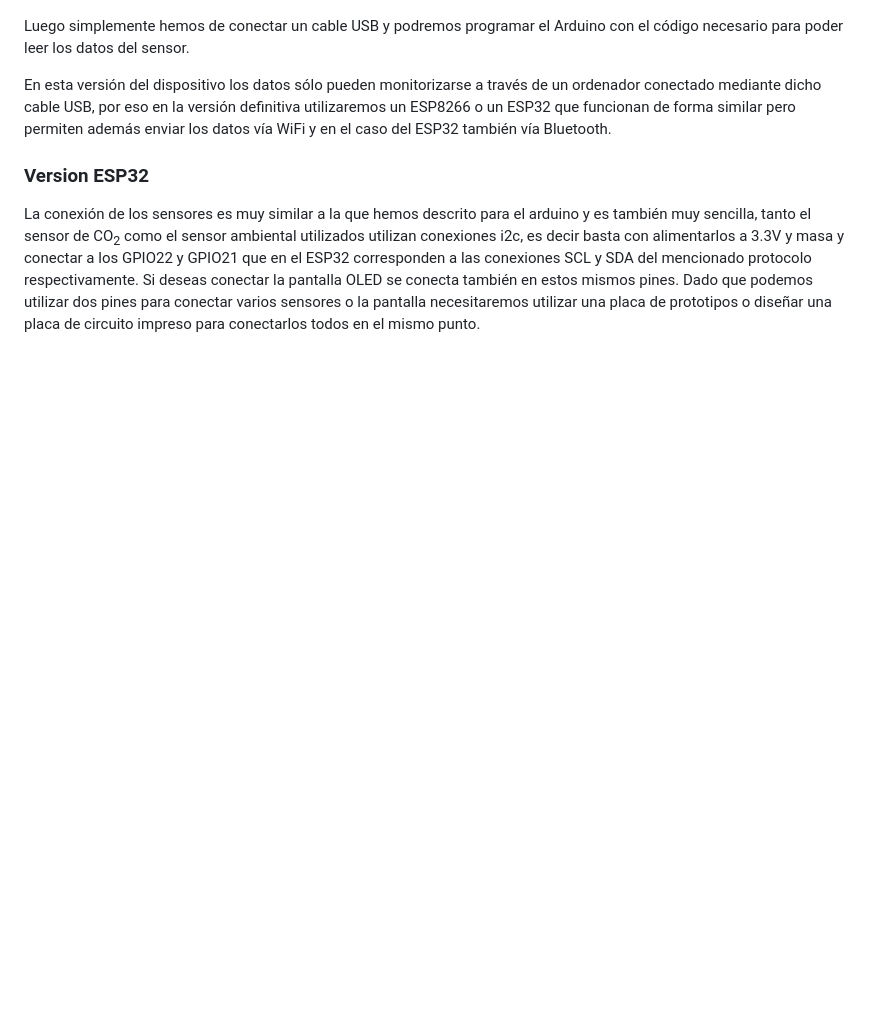
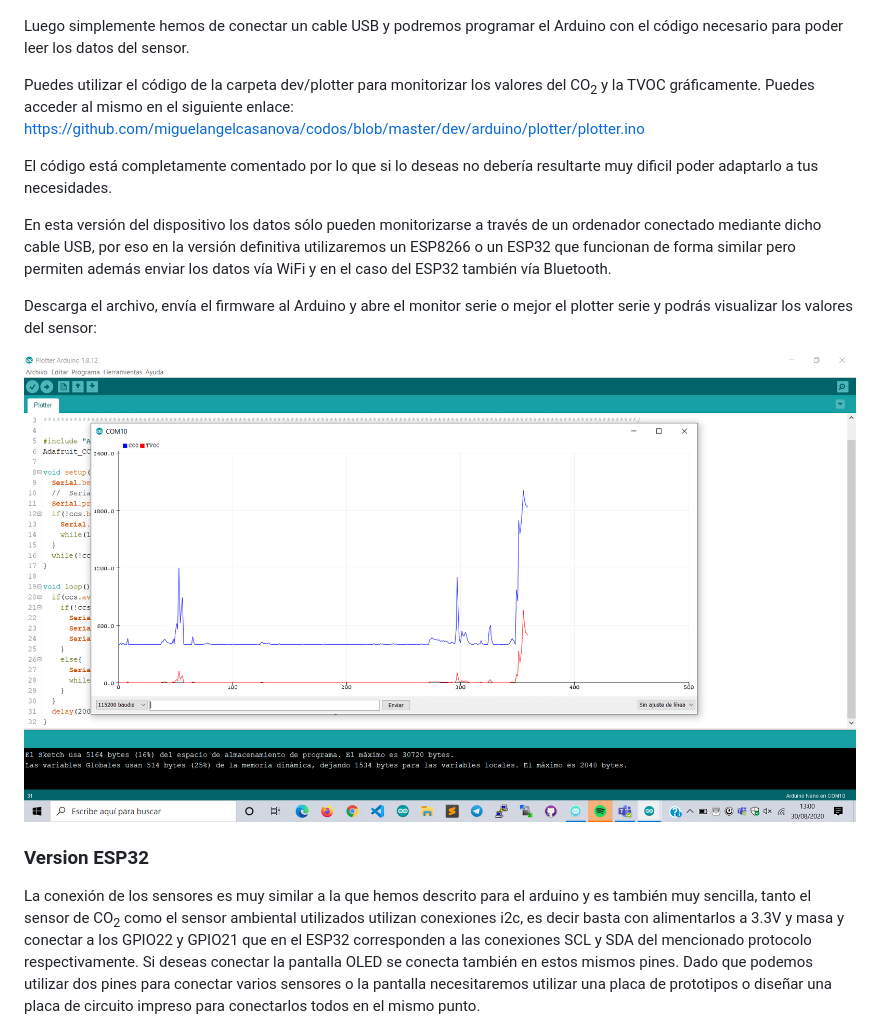
Before and after one commit to miguelangelcasanova/codos, a Markdown page: README.md, the part around the change. Drawn GitHub-style; pictures changed too: img/serial-plotter.png (added); blank space fills up the shorter version.

Commit message:
Add serial-plotter sample

```diff
--- a/README.md
+++ b/README.md
@@ -86,7 +86,15 @@ Vamos a exponer primero de forma sencilla cómo se conecta el sensor de CO<sub>2
 
 Luego simplemente hemos de conectar un cable USB y podremos programar el Arduino con el código necesario para poder leer los datos del sensor.
 
+Puedes utilizar el código de la carpeta dev/plotter para monitorizar los valores del CO<sub>2</sub> y la TVOC gráficamente. Puedes acceder al mismo en el siguiente enlace: https://github.com/miguelangelcasanova/codos/blob/master/dev/arduino/plotter/plotter.ino
+
+El código está completamente comentado por lo que si lo deseas no debería resultarte muy dificil poder adaptarlo a tus necesidades.
+
 En esta versión del dispositivo los datos sólo pueden monitorizarse a través de un ordenador conectado mediante dicho cable USB, por eso en la versión definitiva utilizaremos un ESP8266 o un ESP32 que funcionan de forma similar pero permiten además enviar los datos vía WiFi y en el caso del ESP32 también vía Bluetooth.
+
+Descarga el archivo, envía el firmware al Arduino y abre el monitor serie o mejor el plotter serie y podrás visualizar los valores del sensor:
+
+![Serial Plotter del IDE de Arduino con los valores medidos del sensor](img/serial-plotter.png)
 
 ### Version ESP32
 
```
